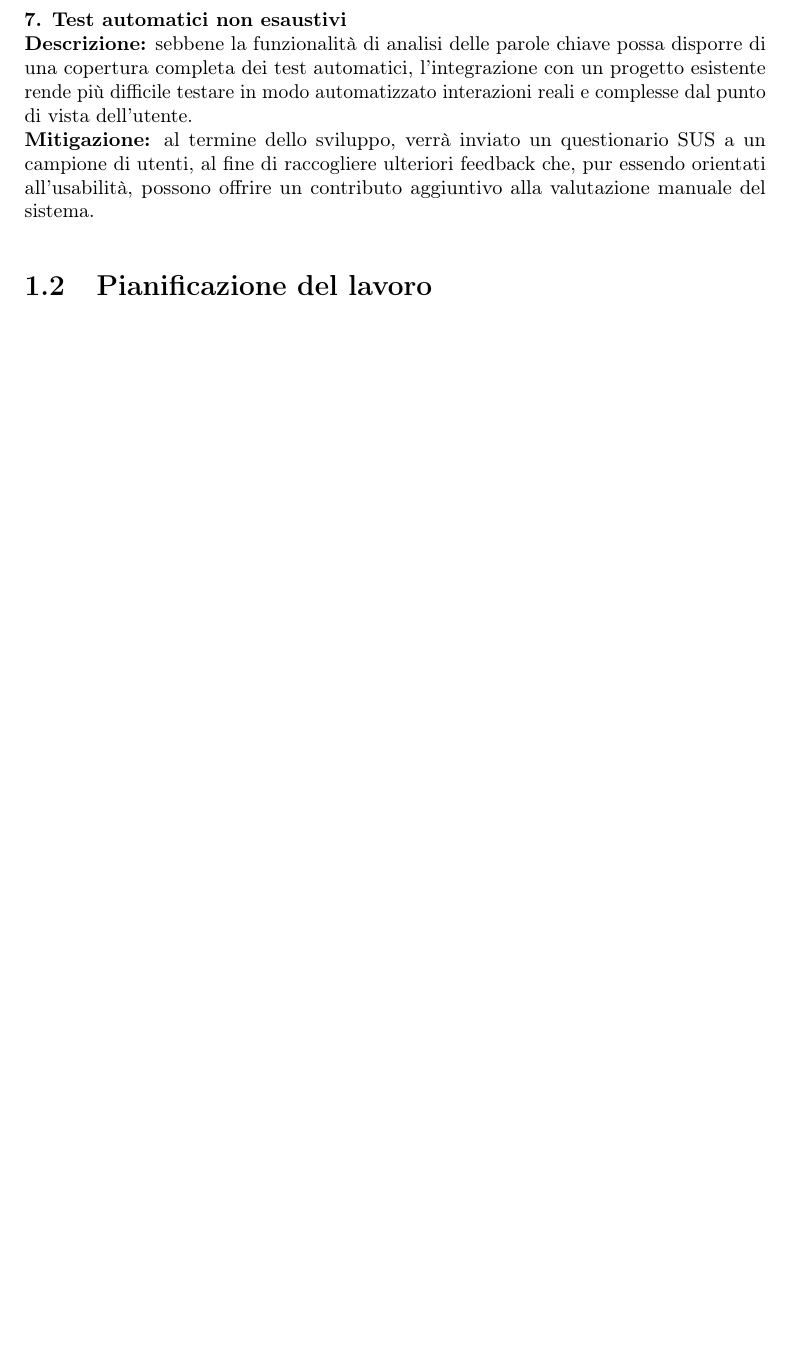
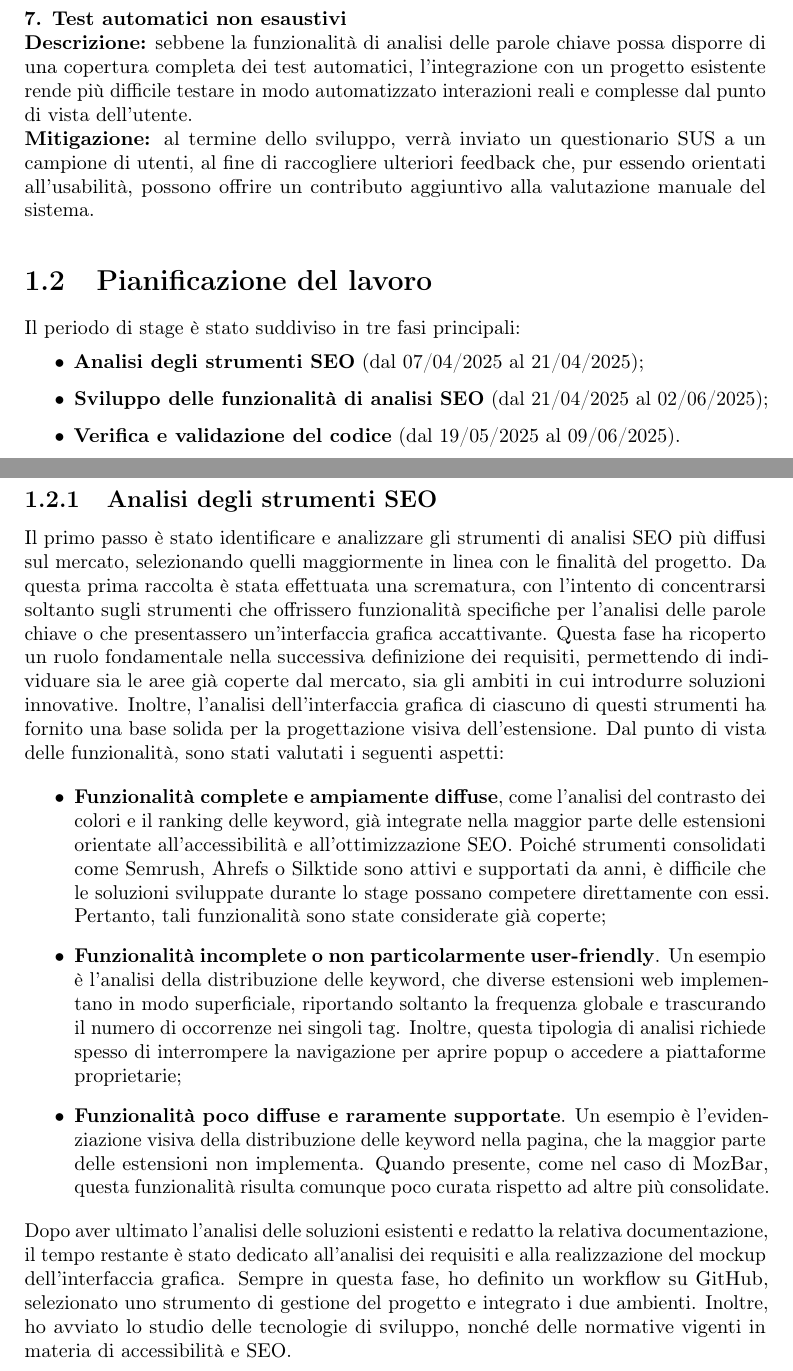
Before and after one commit to Rikicavaz77/Stage-Docs, a LaTeX thesis (thesis.tex, which reads chapters/descrizione-progetto.tex): part of page 8 of 46 before the commit and two parts of pages 9 and 10 of 49 after it, the two joined at a grey line, cut so that both start at the same text, the shorter picture padded with empty space. Compiled offline with pdfLaTeX.

Commit message:
pianificazione progetto

```diff
--- a/chapters/descrizione-progetto.tex
+++ b/chapters/descrizione-progetto.tex
@@ -51,3 +51,22 @@
 
 \section{Pianificazione del lavoro}
 \label{sec:pianificazione}
+
+\par Il periodo di stage è stato suddiviso in tre fasi principali:
+\begin{itemize}
+  \item \textbf{Analisi degli strumenti SEO} (dal 07/04/2025 al 21/04/2025);
+  \item \textbf{Sviluppo delle funzionalità di analisi SEO} (dal 21/04/2025 al 02/06/2025);
+  \item \textbf{Verifica e validazione del codice} (dal 19/05/2025 al 09/06/2025).
+\end{itemize}
+
+\subsection{Analisi degli strumenti SEO}
+
+\par Il primo passo è stato identificare e analizzare gli strumenti di analisi SEO più diffusi sul mercato, selezionando quelli maggiormente in linea con le finalità del progetto. Da questa prima raccolta è stata effettuata una scrematura, con l’intento di concentrarsi soltanto sugli strumenti che offrissero funzionalità specifiche per l’analisi delle parole chiave o che presentassero un’interfaccia grafica accattivante. Questa fase ha ricoperto un ruolo fondamentale nella successiva definizione dei requisiti, permettendo di individuare sia le aree già coperte dal mercato, sia gli ambiti in cui introdurre soluzioni innovative. Inoltre, l’analisi dell’interfaccia grafica di ciascuno di questi strumenti ha fornito una base solida per la progettazione visiva dell’estensione. Dal punto di vista delle funzionalità, sono stati valutati i seguenti aspetti:
+
+\begin{itemize}
+  \item \textbf{Funzionalità complete e ampiamente diffuse}, come l’analisi del contrasto dei colori e il ranking delle keyword, già integrate nella maggior parte delle estensioni orientate all’accessibilità e all’ottimizzazione SEO. Poiché strumenti consolidati come Semrush, Ahrefs o Silktide sono attivi e supportati da anni, è difficile che le soluzioni sviluppate durante lo stage possano competere direttamente con essi. Pertanto, tali funzionalità sono state considerate già coperte;
+  \item \textbf{Funzionalità incomplete o non particolarmente user-friendly}. Un esempio è l’analisi della distribuzione delle keyword, che diverse estensioni web implementano in modo superficiale, riportando soltanto la frequenza globale e trascurando il numero di occorrenze nei singoli tag. Inoltre, questa tipologia di analisi richiede spesso di interrompere la navigazione per aprire popup o accedere a piattaforme proprietarie;
+  \item \textbf{Funzionalità poco diffuse e raramente supportate}. Un esempio è l’evidenziazione visiva della distribuzione delle keyword nella pagina, che la maggior parte delle estensioni non implementa. Quando presente, come nel caso di MozBar, questa funzionalità risulta comunque poco curata rispetto ad altre più consolidate.
+\end{itemize}
+
+\par\noindent Dopo aver ultimato l’analisi delle soluzioni esistenti e redatto la relativa documentazione, il tempo restante è stato dedicato all’analisi dei requisiti e alla realizzazione del mockup dell’interfaccia grafica. Sempre in questa fase, ho definito un workflow su GitHub, selezionato uno strumento di gestione del progetto e integrato i due ambienti. Inoltre, ho avviato lo studio delle tecnologie di sviluppo, nonché delle normative vigenti in materia di accessibilità e SEO.
```
Also changed, not shown: images/pianificazione/jira.png (added), chapters/descrizione-progetto.tex (6 more changed lines).
